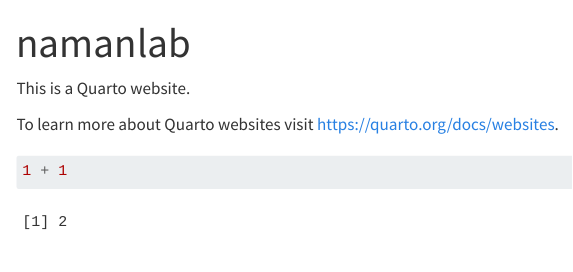
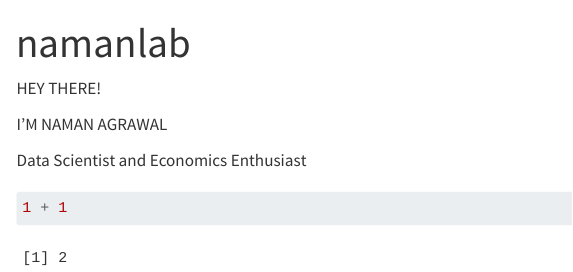
Before and after one commit to namanlab/namanlab.github.io, a Quarto document (index.qmd): the page in a window 1100 px wide, from its top. Rendered offline with R 4.5, knitr and Pandoc in place of Quarto, with nearby package versions; menus at the side of the page are left out.

Commit message:
making some changes

````diff
--- a/_quarto.yml
+++ b/_quarto.yml
@@ -8,7 +8,8 @@
     left:
       - href: index.qmd
         text: Home
-      - about.qmd
+      - href: about.qmd
+        text: About
 
 format:
   html:
--- a/index.qmd
+++ b/index.qmd
@@ -2,9 +2,11 @@
 title: "namanlab"
 ---
 
-This is a Quarto website.
+HEY THERE!
 
-To learn more about Quarto websites visit <https://quarto.org/docs/websites>.
+I'M NAMAN AGRAWAL
+
+Data Scientist and Economics Enthusiast
 
 ```{r}
 1 + 1
````
Also changed, not shown: about.qmd (+1 -1 lines), docs/search.json, 2 other files.
